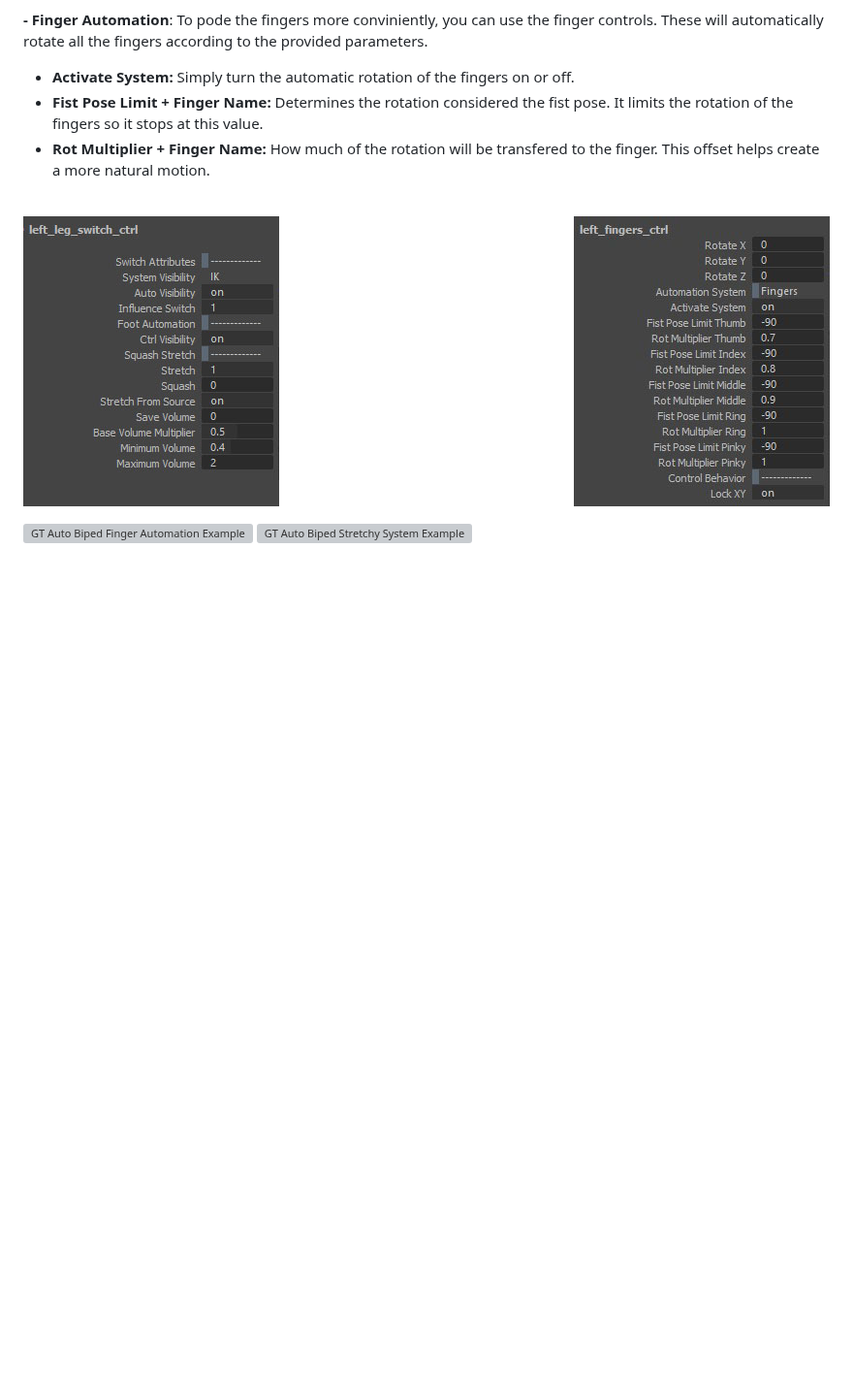
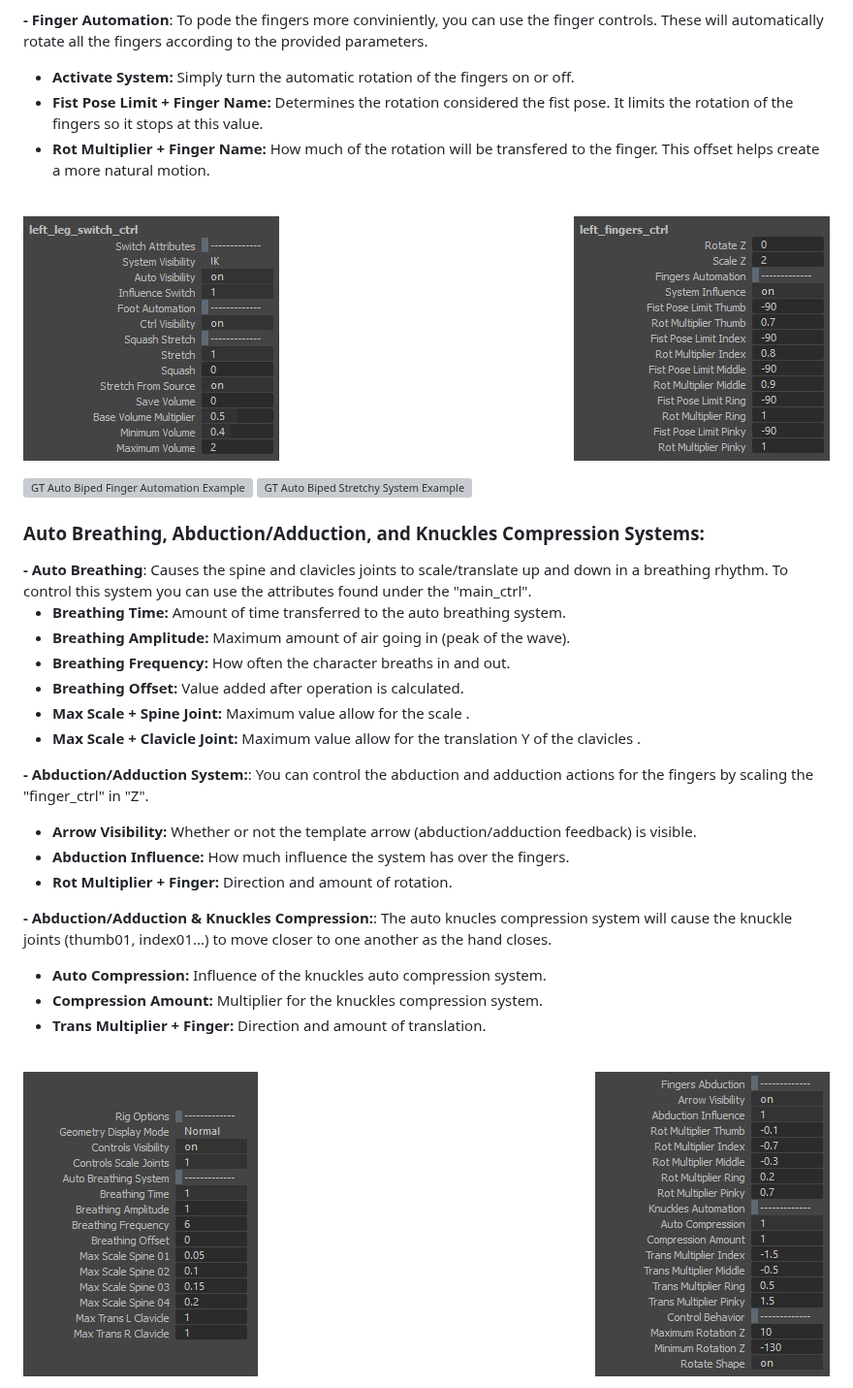
Before and after one commit to TrevisanGMW/gt-tools, a Markdown page: docs/README.md, the part around one of its changes. Shown at 97% size. Rendered like a GitHub page; pictures changed too: docs/media/gt_auto_biped_rigger_abduction_system.jpg (added), docs/media/gt_auto_biped_rigger_breathing_system.jpg (added), docs/media/gt_auto_biped_rigger_finger_attr.jpg; blank space fills up the shorter version; grey boxes are pictures that could not be loaded.

Commit message:
Updated docs for biped auto rigger (#38)

```diff
--- a/docs/README.md
+++ b/docs/README.md
@@ -767,3 +767,37 @@ This rig comes with many custom attributes so you can tweak how much stability/f
 <img src="https://github.com/TrevisanGMW/maya-scripts/blob/master/gt_tools/media/gt_auto_biped_rigger_stretchy.gif?raw=true"
      alt="GT Auto Biped Stretchy System Example">
 
+
+<p><h3>Auto Breathing, Abduction/Adduction, and Knuckles Compression Systems:</h3>
+<b>- Auto Breathing</b>: Causes the spine and clavicles joints to scale/translate up and down in a breathing rhythm. To control this system you can use the attributes found under the "main_ctrl".
+<ul>
+	<li><b>Breathing Time:</b> Amount of time transferred to the auto breathing system.</li>
+	<li><b>Breathing Amplitude:</b> Maximum amount of air going in (peak of the wave).</li>
+	<li><b>Breathing Frequency:</b> How often the character breaths in and out.</li>
+	<li><b>Breathing Offset:</b> Value added after operation is calculated.</li>
+	<li><b>Max Scale + Spine Joint:</b> Maximum value allow for the scale .</li>
+	<li><b>Max Scale + Clavicle Joint:</b> Maximum value allow for the translation Y of the clavicles .</li>
+</ul></p>
+
+<p><b>- Abduction/Adduction System:</b>: You can control the abduction and adduction actions for the fingers by scaling the "finger_ctrl" in "Z".
+<ul>
+	<li><b>Arrow Visibility:</b> Whether or not the template arrow (abduction/adduction feedback) is visible.</li>
+	<li><b>Abduction Influence:</b> How much influence the system has over the fingers.</li>
+	<li><b>Rot Multiplier + Finger:</b> Direction and amount of rotation.</li>
+</ul></p>
+
+<p><b>- Abduction/Adduction & Knuckles Compression:</b>: The auto knucles compression system will cause the knuckle joints (thumb01, index01...) to move closer to one another as the hand closes.
+<ul>
+	<li><b>Auto Compression:</b> Influence of the knuckles auto compression system.</li>
+	<li><b>Compression Amount:</b> Multiplier for the knuckles compression system.</li>
+	<li><b>Trans Multiplier + Finger:</b> Direction and amount of translation.</li>
+</ul>
+</p>
+
+<br>
+
+<img src="./media/gt_auto_biped_rigger_breathing_system.jpg"
+     alt="GT Auto Biped Auto Breathing Attributes Example">
+<img src="./media/gt_auto_biped_rigger_abduction_system.jpg" align="right"
+     alt="GT Auto Biped Abduction Attribute Example">
+
```
Also changed, not shown: other parts of docs/README.md (+7 -0 lines).
